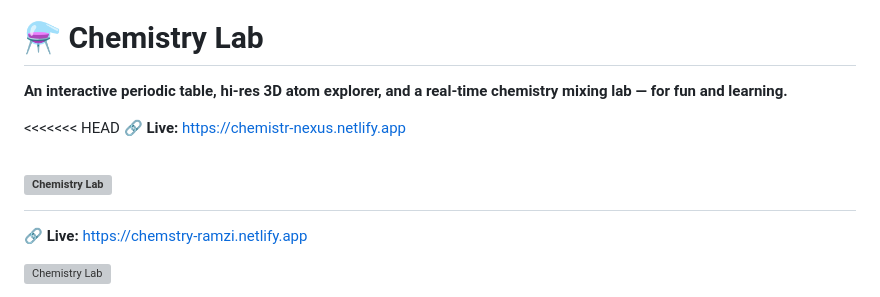
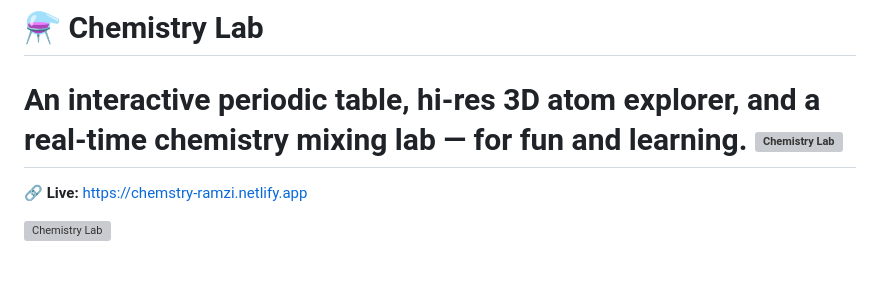
Before and after one commit to RamziIahaq/Chemistry-Ramzi-Lab, a Markdown page: README.md, the part around the change. GitHub-like rendering; blank space fills up the shorter version; grey boxes are pictures that could not be loaded.

```diff
--- a/README.md
+++ b/README.md
@@ -1,9 +1,5 @@
 # ⚗️ Chemistry Lab
 **An interactive periodic table, hi-res 3D atom explorer, and a real-time chemistry mixing lab — for fun and learning.**
-
-<<<<<<< HEAD
-🔗 **Live:** https://chemistr-nexus.netlify.app
-
 ![Chemistry Lab](https://chemistr-nexus.netlify.app)
 =======
 🔗 **Live:** https://chemstry-ramzi.netlify.app
```
